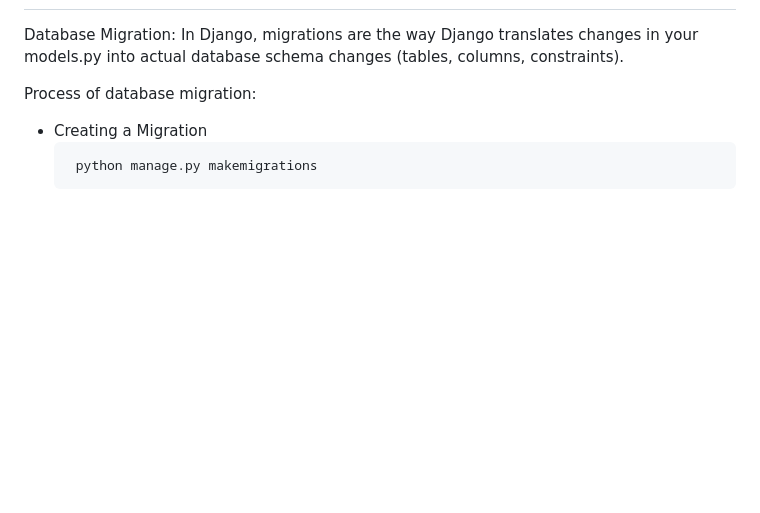
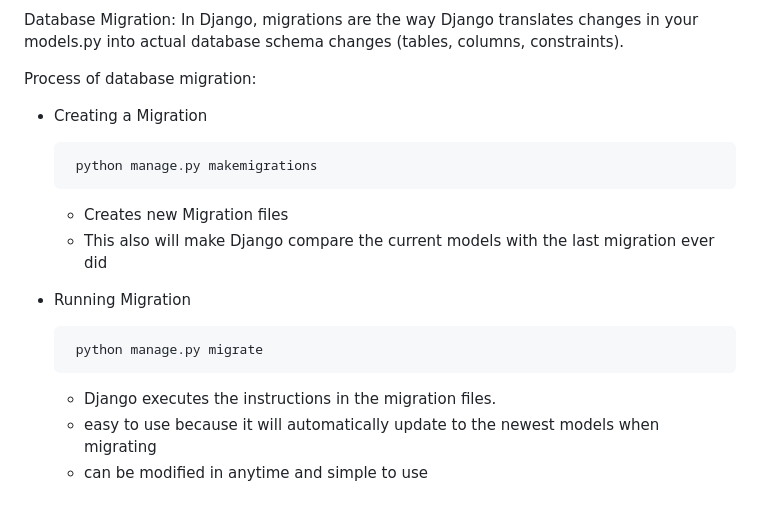
Before and after one commit to sultanadika/football-shop, a Markdown page: README.md, the part around the change. Rendered like a GitHub page; blank space fills up the shorter version.

```diff
--- a/README.md
+++ b/README.md
@@ -90,3 +90,11 @@ In Django, migrations are the way Django translates changes in your models.py in
 Process of database migration:
 - Creating a Migration
   <pre> python manage.py makemigrations </pre>
+  - Creates new Migration files
+  - This also will make Django compare the current models with the last migration ever did
+
+- Running Migration
+  <pre> python manage.py migrate </pre>
+  - Django executes the instructions in the migration files.
+  - easy to use because it will automatically update to the newest models when migrating
+  - can be modified in anytime and simple to use
```
